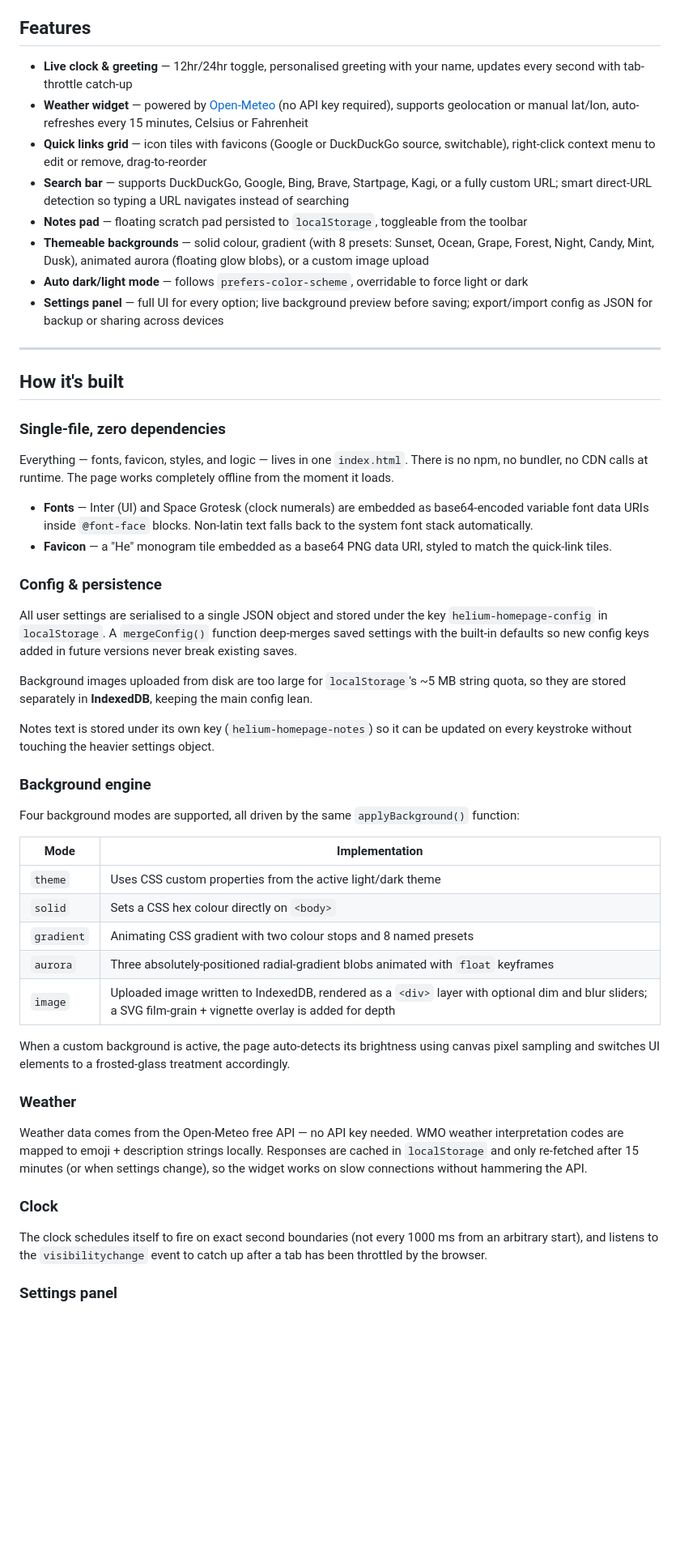
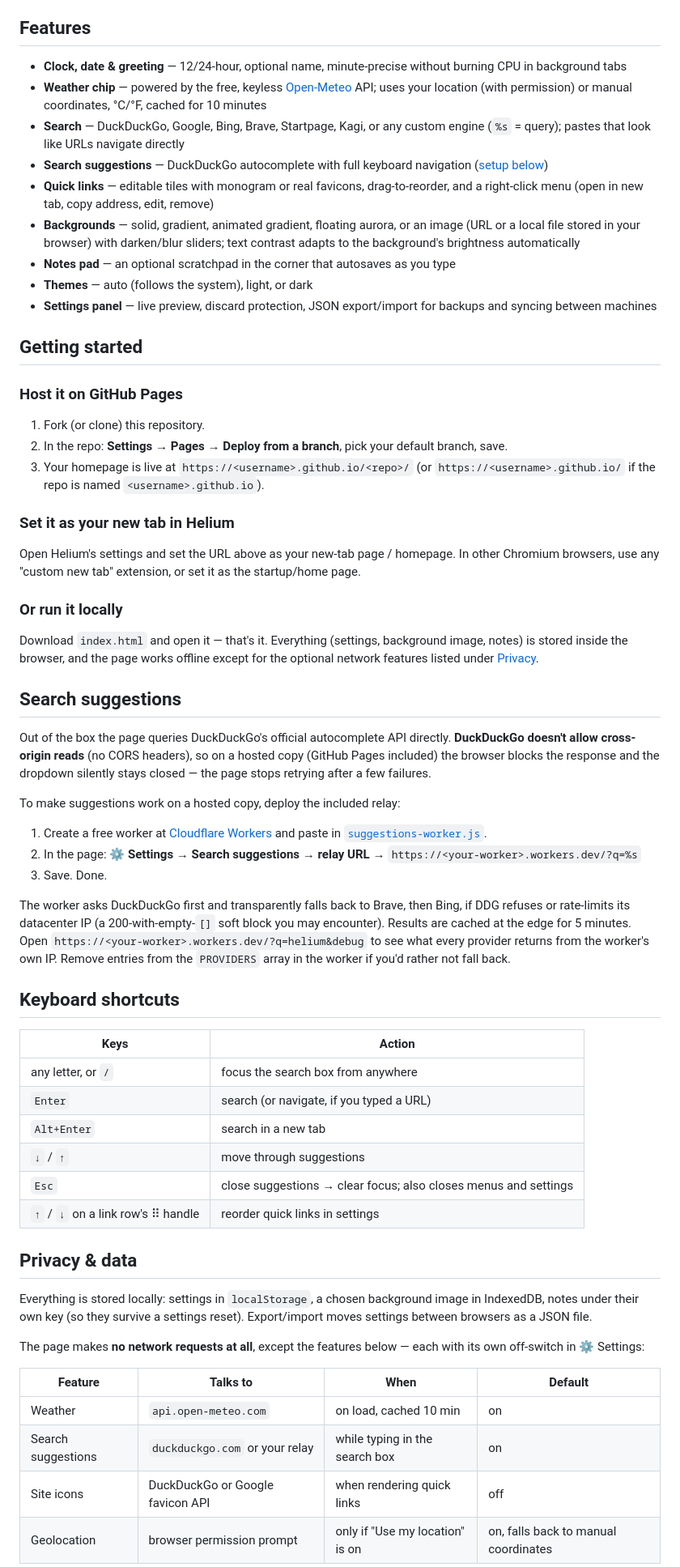
Before and after one commit to z6cvfx/z6cvfx.github.io, a Markdown page: README.md, the part around one of its changes. Shown at 81% size. GitHub-like rendering; blank space fills up the shorter version.

Commit message:
Revise README for Element2 homepage
Updated README to reflect new branding and features.

```diff
--- a/README.md
+++ b/README.md
@@ -6,55 +8,65 @@ A clean, fast, fully offline new tab page built for the [Helium browser](https:/
 
 ## Features
 
-- **Live clock & greeting** — 12hr/24hr toggle, personalised greeting with your name, updates every second with tab-throttle catch-up
-- **Weather widget** — powered by [Open-Meteo](https://open-meteo.com/) (no API key required), supports geolocation or manual lat/lon, auto-refreshes every 15 minutes, Celsius or Fahrenheit
-- **Quick links grid** — icon tiles with favicons (Google or DuckDuckGo source, switchable), right-click context menu to edit or remove, drag-to-reorder
-- **Search bar** — supports DuckDuckGo, Google, Bing, Brave, Startpage, Kagi, or a fully custom URL; smart direct-URL detection so typing a URL navigates instead of searching
-- **Notes pad** — floating scratch pad persisted to `localStorage`, toggleable from the toolbar
-- **Themeable backgrounds** — solid colour, gradient (with 8 presets: Sunset, Ocean, Grape, Forest, Night, Candy, Mint, Dusk), animated aurora (floating glow blobs), or a custom image upload
-- **Auto dark/light mode** — follows `prefers-color-scheme`, overridable to force light or dark
-- **Settings panel** — full UI for every option; live background preview before saving; export/import config as JSON for backup or sharing across devices
+- **Clock, date & greeting** — 12/24-hour, optional name, minute-precise without burning CPU in background tabs
+- **Weather chip** — powered by the free, keyless [Open-Meteo](https://open-meteo.com/) API; uses your location (with permission) or manual coordinates, °C/°F, cached for 10 minutes
+- **Search** — DuckDuckGo, Google, Bing, Brave, Startpage, Kagi, or any custom engine (`%s` = query); pastes that look like URLs navigate directly
+- **Search suggestions** — DuckDuckGo autocomplete with full keyboard navigation ([setup below](#search-suggestions))
+- **Quick links** — editable tiles with monogram or real favicons, drag-to-reorder, and a right-click menu (open in new tab, copy address, edit, remove)
+- **Backgrounds** — solid, gradient, animated gradient, floating aurora, or an image (URL or a local file stored in your browser) with darken/blur sliders; text contrast adapts to the background's brightness automatically
+- **Notes pad** — an optional scratchpad in the corner that autosaves as you type
+- **Themes** — auto (follows the system), light, or dark
+- **Settings panel** — live preview, discard protection, JSON export/import for backups and syncing between machines
 
----
+## Getting started
 
-## How it's built
+### Host it on GitHub Pages
 
-### Single-file, zero dependencies
+1. Fork (or clone) this repository.
+2. In the repo: **Settings → Pages → Deploy from a branch**, pick your default branch, save.
+3. Your homepage is live at `https://<username>.github.io/<repo>/` (or `https://<username>.github.io/` if the repo is named `<username>.github.io`).
 
-Everything — fonts, favicon, styles, and logic — lives in one `index.html`. There is no npm, no bundler, no CDN calls at runtime. The page works completely offline from the moment it loads.
+### Set it as your new tab in Helium
 
-- **Fonts** — Inter (UI) and Space Grotesk (clock numerals) are embedded as base64-encoded variable font data URIs inside `@font-face` blocks. Non-latin text falls back to the system font stack automatically.
-- **Favicon** — a "He" monogram tile embedded as a base64 PNG data URI, styled to match the quick-link tiles.
+Open Helium's settings and set the URL above as your new-tab page / homepage. In other Chromium browsers, use any "custom new tab" extension, or set it as the startup/home page.
 
-### Config & persistence
+### Or run it locally
 
-All user settings are serialised to a single JSON object and stored under the key `helium-homepage-config` in `localStorage`. A `mergeConfig()` function deep-merges saved settings with the built-in defaults so new config keys added in future versions never break existing saves.
+Download `index.html` and open it — that's it. Everything (settings, background image, notes) is stored inside the browser, and the page works offline except for the optional network features listed under [Privacy](#privacy--data).
 
-Background images uploaded from disk are too large for `localStorage`'s ~5 MB string quota, so they are stored separately in **IndexedDB**, keeping the main config lean.
+## Search suggestions
 
-Notes text is stored under its own key (`helium-homepage-notes`) so it can be updated on every keystroke without touching the heavier settings object.
+Out of the box the page queries DuckDuckGo's official autocomplete API directly. **DuckDuckGo doesn't allow cross-origin reads** (no CORS headers), so on a hosted copy (GitHub Pages included) the browser blocks the response and the dropdown silently stays closed — the page stops retrying after a few failures.
 
-### Background engine
+To make suggestions work on a hosted copy, deploy the included relay:
 
-Four background modes are supported, all driven by the same `applyBackground()` function:
+1. Create a free worker at [Cloudflare Workers](https://workers.cloudflare.com/) and paste in [`suggestions-worker.js`](suggestions-worker.js).
+2. In the page: **⚙ Settings → Search suggestions → relay URL** → `https://<your-worker>.workers.dev/?q=%s`
+3. Save. Done.
 
-| Mode | Implementation |
-|------|---------------|
-| `theme` | Uses CSS custom properties from the active light/dark theme |
-| `solid` | Sets a CSS hex colour directly on `<body>` |
-| `gradient` | Animating CSS gradient with two colour stops and 8 named presets |
-| `aurora` | Three absolutely-positioned radial-gradient blobs animated with `float` keyframes |
-| `image` | Uploaded image written to IndexedDB, rendered as a `<div>` layer with optional dim and blur sliders; a SVG film-grain + vignette overlay is added for depth |
+The worker asks DuckDuckGo first and transparently falls back to Brave, then Bing, if DDG refuses or rate-limits its datacenter IP (a 200-with-empty-`[]` soft block you may encounter). Results are cached at the edge for 5 minutes. Open `https://<your-worker>.workers.dev/?q=helium&debug` to see what every provider returns from the worker's own IP. Remove entries from the `PROVIDERS` array in the worker if you'd rather not fall back.
 
-When a custom background is active, the page auto-detects its brightness using canvas pixel sampling and switches UI elements to a frosted-glass treatment accordingly.
+## Keyboard shortcuts
 
-### Weather
+| Keys | Action |
+| --- | --- |
+| any letter, or `/` | focus the search box from anywhere |
+| `Enter` | search (or navigate, if you typed a URL) |
+| `Alt+Enter` | search in a new tab |
+| `↓` / `↑` | move through suggestions |
+| `Esc` | close suggestions → clear focus; also closes menus and settings |
+| `↑` / `↓` on a link row's ⠿ handle | reorder quick links in settings |
 
-Weather data comes from the Open-Meteo free API — no API key needed. WMO weather interpretation codes are mapped to emoji + description strings locally. Responses are cached in `localStorage` and only re-fetched after 15 minutes (or when settings change), so the widget works on slow connections without hammering the API.
+## Privacy & data
 
-### Clock
+Everything is stored locally: settings in `localStorage`, a chosen background image in IndexedDB, notes under their own key (so they survive a settings reset). Export/import moves settings between browsers as a JSON file.
 
-The clock schedules itself to fire on exact second boundaries (not every 1000 ms from an arbitrary start), and listens to the `visibilitychange` event to catch up after a tab has been throttled by the browser.
+The page makes **no network requests at all**, except the features below — each with its own off-switch in ⚙ Settings:
 
-### Settings panel
+| Feature | Talks to | When | Default |
+| --- | --- | --- | --- |
+| Weather | `api.open-meteo.com` | on load, cached 10 min | on |
+| Search suggestions | `duckduckgo.com` or your relay | while typing in the search box | on |
+| Site icons | DuckDuckGo or Google favicon API | when rendering quick links | off |
+| Geolocation | browser permission prompt | only if "Use my location" is on | on, falls back to manual coordinates |
 
```
Also changed, not shown: other parts of README.md (+14 -66 lines).
